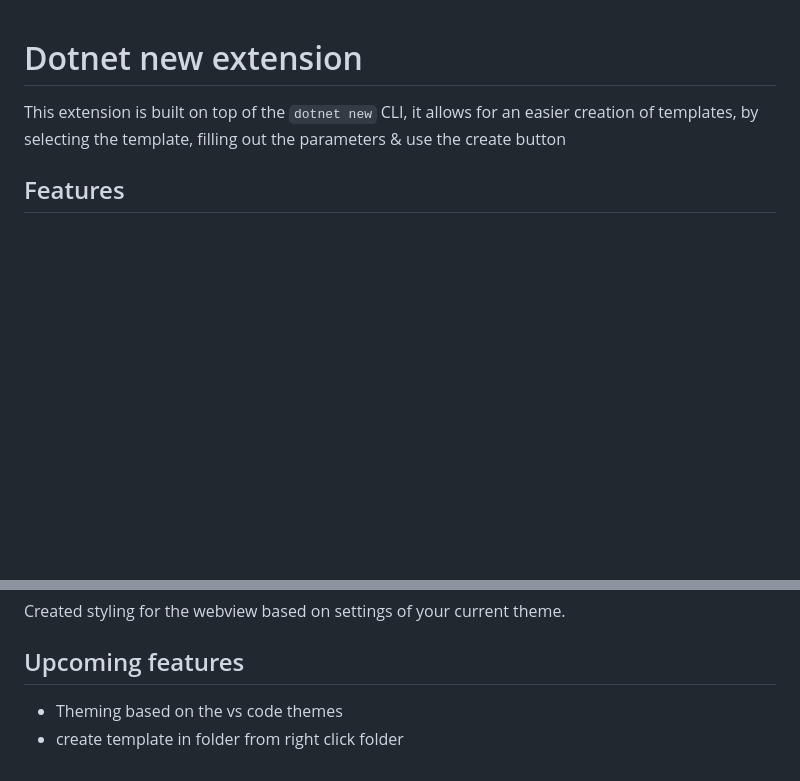
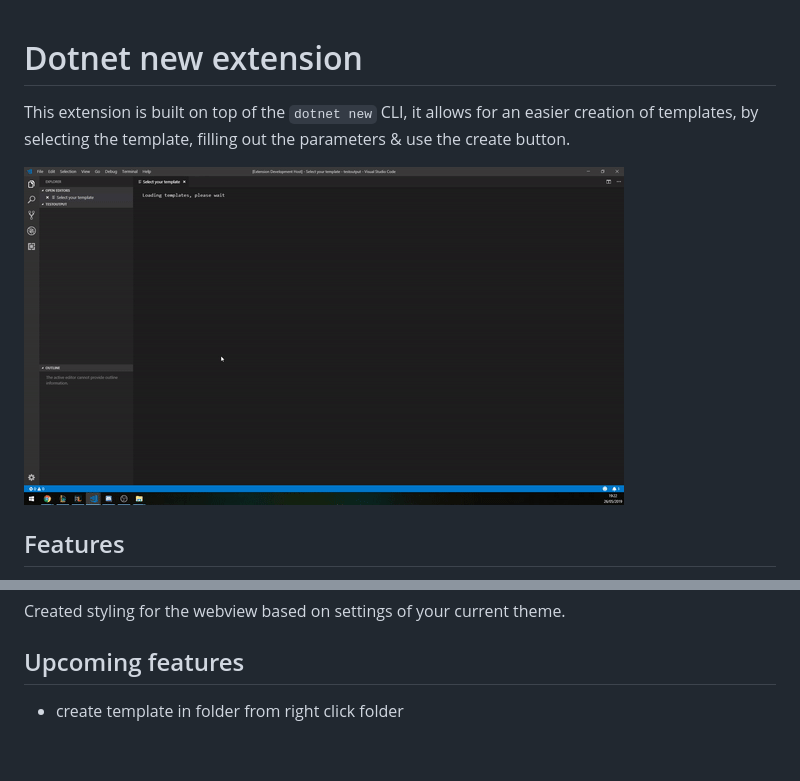
Before and after one commit to jertje260/dotnet-new-extension, a Markdown page: README.md, 2 parts joined by grey strips. Rendered like a GitHub page; pictures changed too: extension.gif (added); blank space fills up the shorter version.

Commit message:
update readme, add gif

```diff
--- a/README.md
+++ b/README.md
@@ -1,6 +1,8 @@
 # Dotnet new extension
 
-This extension is built on top of the `dotnet new` CLI, it allows for an easier creation of templates, by selecting the template, filling out the parameters & use the create button
+This extension is built on top of the `dotnet new` CLI, it allows for an easier creation of templates, by selecting the template, filling out the parameters & use the create button.
+
+![extension gif](./extension.gif)
 
 ## Features
 
@@ -33,5 +35,4 @@ Created styling for the webview based on settings of your current theme.
 
 ## Upcoming features
 
-- Theming based on the vs code themes
 - create template in folder from right click folder
```
